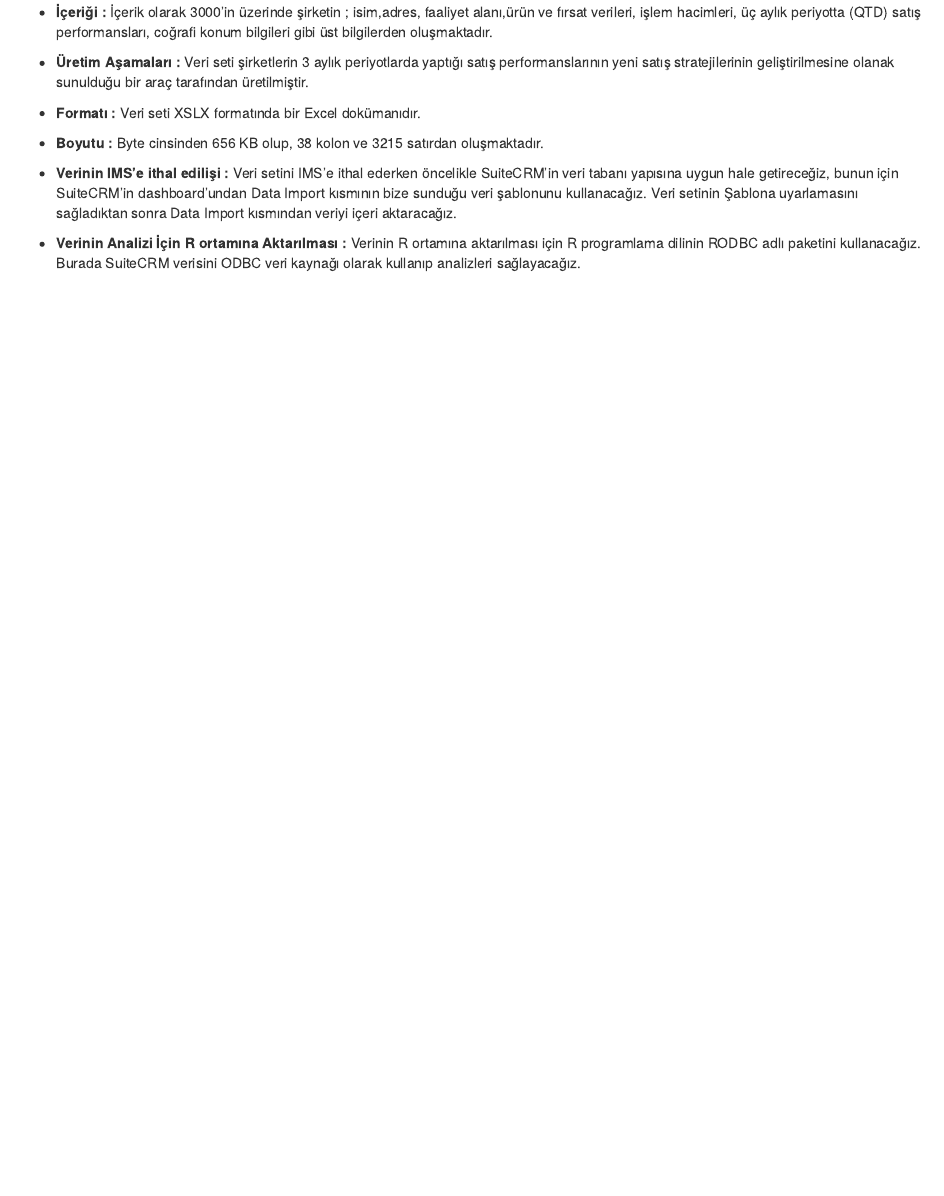
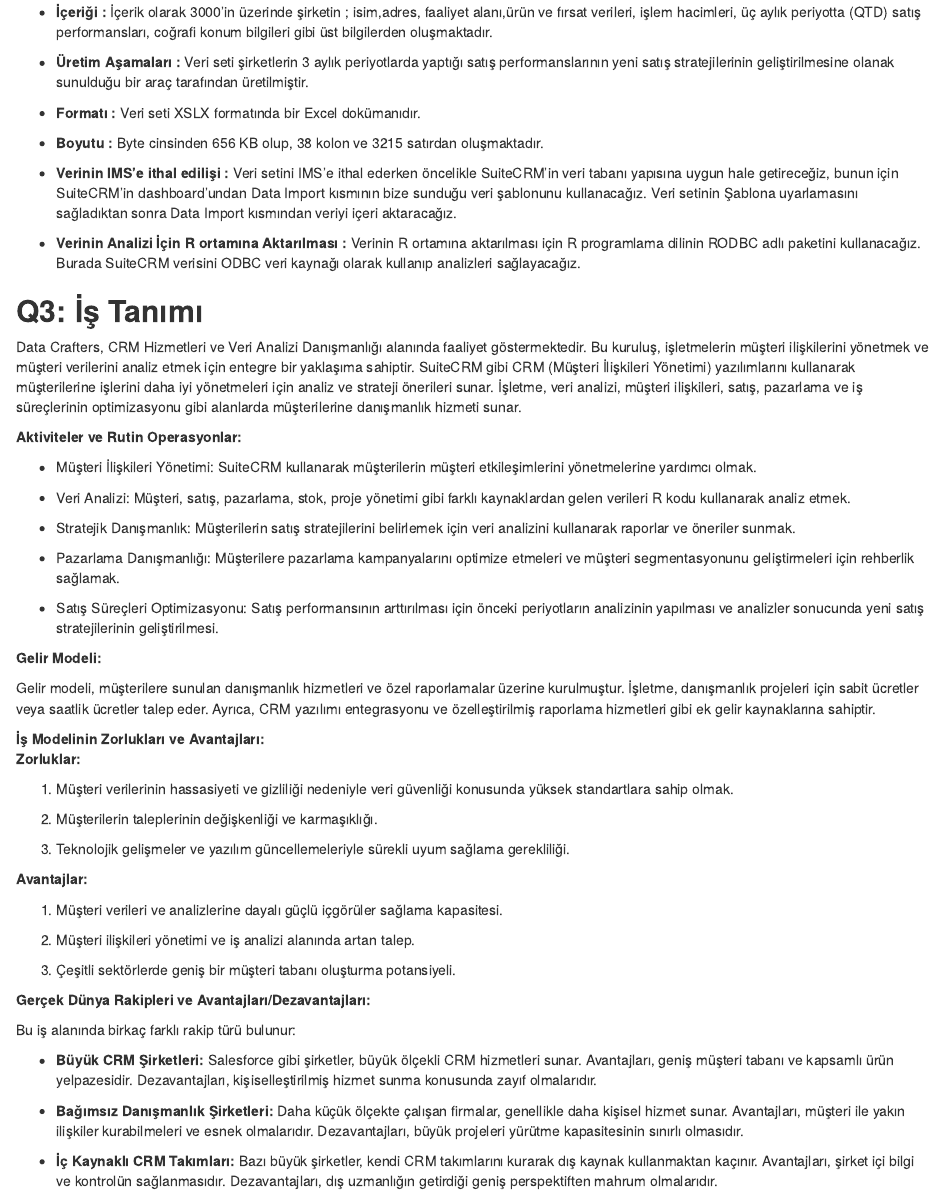
Before and after one commit to COMU-BLM4022/donemproje1_DataCrafters, an R Markdown document (Rapor.Rmd): the page in a window 1100 px wide, from 2310 px down. The pictures show the output file Rapor.html that the author committed with the source, opened offline.

Commit message:
DataCrafters_Q3

```diff
--- a/Rapor.Rmd
+++ b/Rapor.Rmd
@@ -146,3 +146,52 @@ Genel olarak, SuiteCRM'nin ihtiyaçlarımıza en uygun CRM platformu olduğuna i
 
 
 *   **Verinin Analizi İçin R ortamına Aktarılması :** Verinin R ortamına aktarılması için R programlama dilinin RODBC adlı paketini kullanacağız. Burada SuiteCRM verisini ODBC veri kaynağı olarak kullanıp analizleri sağlayacağız.
+
+
+**Q3: İş Tanımı**
+-------------------------------------
+
+Data Crafters, CRM Hizmetleri ve Veri Analizi Danışmanlığı alanında faaliyet  göstermektedir. Bu kuruluş, işletmelerin müşteri ilişkilerini yönetmek ve müşteri verilerini  analiz etmek için entegre bir yaklaşıma sahiptir. SuiteCRM gibi CRM (Müşteri İlişkileri  Yönetimi) yazılımlarını kullanarak müşterilerine işlerini daha iyi yönetmeleri için analiz ve  strateji önerileri sunar. İşletme, veri analizi, müşteri ilişkileri, satış, pazarlama ve iş  süreçlerinin optimizasyonu gibi alanlarda müşterilerine danışmanlık hizmeti sunar.
+
+**Aktiviteler ve Rutin Operasyonlar:**
+
+*   Müşteri İlişkileri Yönetimi: SuiteCRM kullanarak müşterilerin müşteri etkileşimlerini  yönetmelerine yardımcı olmak.
+
+*   Veri Analizi: Müşteri, satış, pazarlama, stok, proje yönetimi gibi farklı kaynaklardan gelen  verileri R kodu kullanarak analiz etmek.
+
+*   Stratejik Danışmanlık: Müşterilerin satış stratejilerini belirlemek için veri analizini  kullanarak raporlar ve öneriler sunmak.
+
+*   Pazarlama Danışmanlığı: Müşterilere pazarlama kampanyalarını optimize etmeleri ve  müşteri segmentasyonunu geliştirmeleri için rehberlik sağlamak.
+
+*   Satış Süreçleri Optimizasyonu: Satış performansının arttırılması için önceki periyotların analizinin yapılması ve analizler sonucunda yeni satış stratejilerinin geliştirilmesi.
+
+**Gelir Modeli:**
+
+Gelir modeli, müşterilere sunulan danışmanlık hizmetleri ve özel raporlamalar üzerine  kurulmuştur. İşletme, danışmanlık projeleri için sabit ücretler veya saatlik ücretler talep eder.  Ayrıca, CRM yazılımı entegrasyonu ve özelleştirilmiş raporlama hizmetleri gibi ek gelir  kaynaklarına sahiptir.
+
+**İş Modelinin Zorlukları ve Avantajları:**
+**Zorluklar:**
+
+1. Müşteri verilerinin hassasiyeti ve gizliliği nedeniyle veri güvenliği konusunda yüksek  standartlara sahip olmak.
+
+2. Müşterilerin taleplerinin değişkenliği ve karmaşıklığı.
+
+3. Teknolojik gelişmeler ve yazılım güncellemeleriyle sürekli uyum sağlama gerekliliği.
+
+**Avantajlar:**
+
+1. Müşteri verileri ve analizlerine dayalı güçlü içgörüler sağlama kapasitesi.
+
+2. Müşteri ilişkileri yönetimi ve iş analizi alanında artan talep.
+
+3. Çeşitli sektörlerde geniş bir müşteri tabanı oluşturma potansiyeli.
+
+**Gerçek Dünya Rakipleri ve Avantajları/Dezavantajları:**
+
+Bu iş alanında birkaç farklı rakip türü bulunur:
+
+*   **Büyük CRM Şirketleri:** Salesforce gibi şirketler, büyük ölçekli CRM hizmetleri  sunar. Avantajları, geniş müşteri tabanı ve kapsamlı ürün yelpazesidir. Dezavantajları,  kişiselleştirilmiş hizmet sunma konusunda zayıf olmalarıdır.
+
+*   **Bağımsız Danışmanlık Şirketleri:** Daha küçük ölçekte çalışan firmalar, genellikle  daha kişisel hizmet sunar. Avantajları, müşteri ile yakın ilişkiler kurabilmeleri ve esnek  olmalarıdır. Dezavantajları, büyük projeleri yürütme kapasitesinin sınırlı olmasıdır.
+
+*   **İç Kaynaklı CRM Takımları:** Bazı büyük şirketler, kendi CRM takımlarını kurarak  dış kaynak kullanmaktan kaçınır. Avantajları, şirket içi bilgi ve kontrolün sağlanmasıdır.  Dezavantajları, dış uzmanlığın getirdiği geniş perspektiften mahrum olmalarıdır.
```
Also changed, not shown: Rapor.html.
